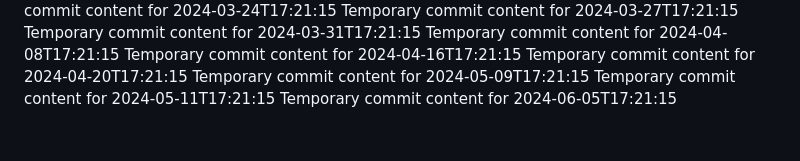
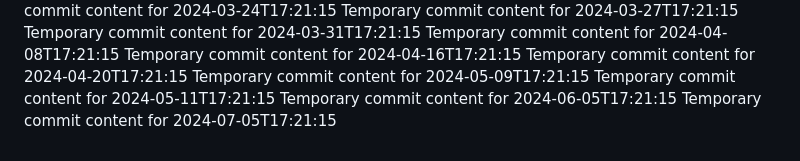
Before and after one commit to vinas1221/repo-742-p, a Markdown page: report.md, the part around the change. Drawn GitHub-style.

```diff
--- a/report.md
+++ b/report.md
@@ -72,3 +72,4 @@ Temporary commit content for 2024-04-20T17:21:15
 Temporary commit content for 2024-05-09T17:21:15
 Temporary commit content for 2024-05-11T17:21:15
 Temporary commit content for 2024-06-05T17:21:15
+Temporary commit content for 2024-07-05T17:21:15
```
